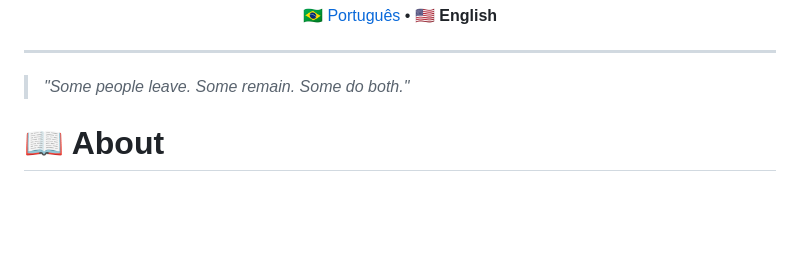
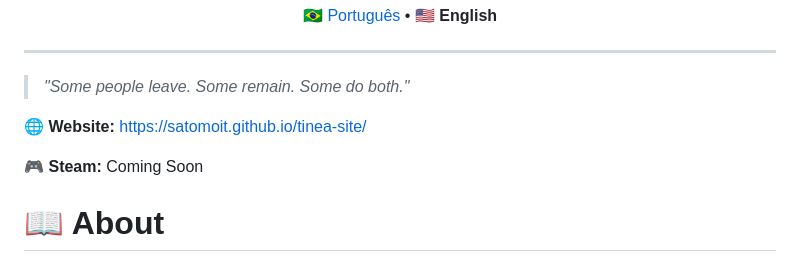
Before and after one commit to Satomoit/tinea-site, a Markdown page: README_EN.md, the part around the change. Drawn GitHub-style; blank space fills up the shorter version.

```diff
--- a/README_EN.md
+++ b/README_EN.md
@@ -17,6 +17,10 @@
 ---
 
 > *"Some people leave. Some remain. Some do both."*
+
+🌐 **Website:** https://satomoit.github.io/tinea-site/
+
+🎮 **Steam:** Coming Soon
 
 # 📖 About
 
```
